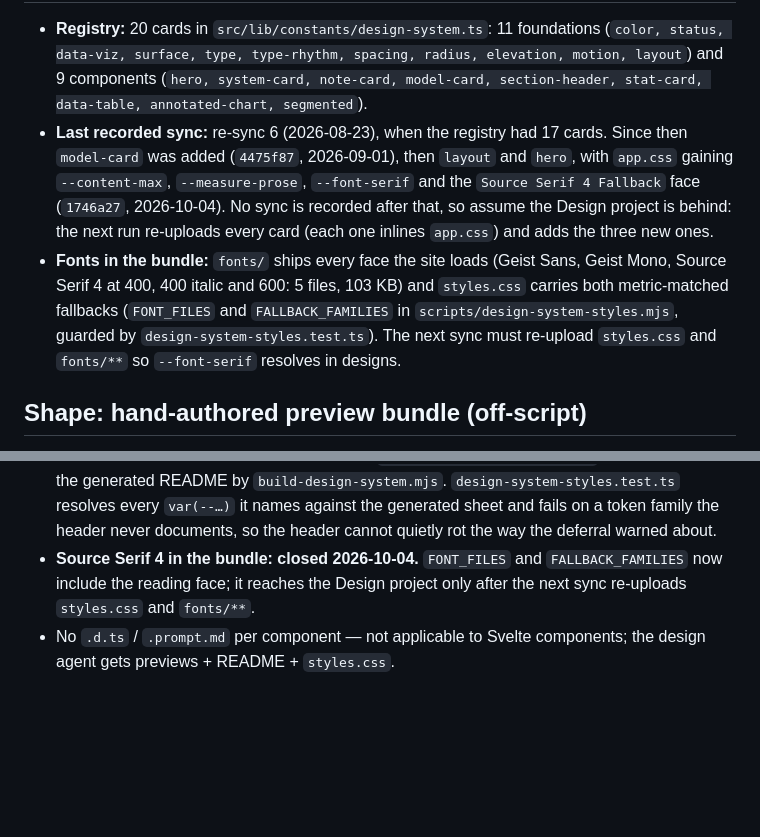
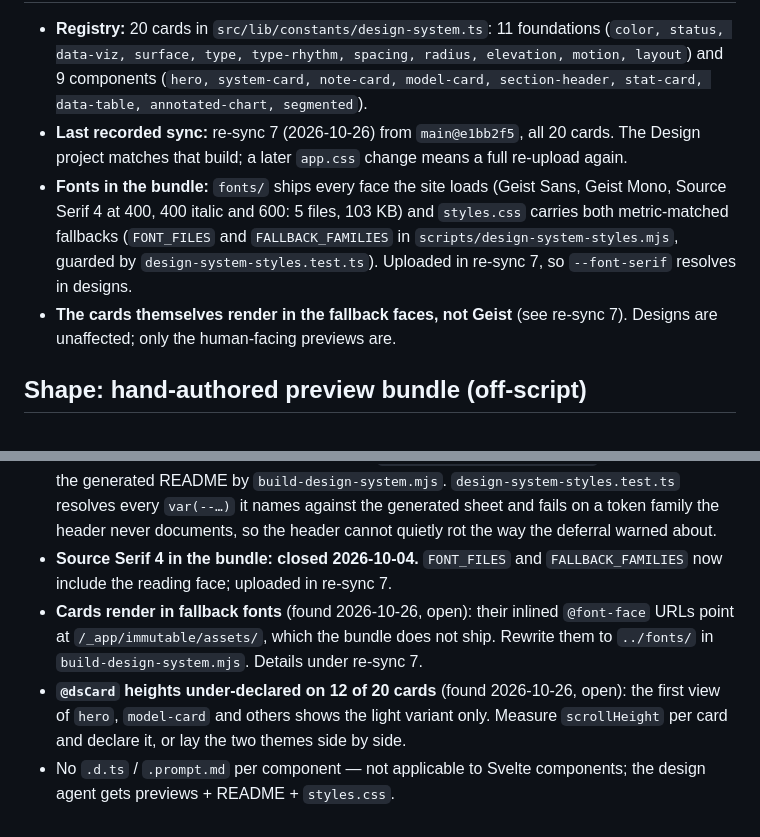
Before and after one commit to zhaolyu/zhaoyu.io, a Markdown page: frontend/.design-sync/NOTES.md, 2 parts joined by grey strips. GitHub-like rendering; blank space fills up the shorter version.

```diff
--- a/frontend/.design-sync/NOTES.md
+++ b/frontend/.design-sync/NOTES.md
@@ -8,17 +8,15 @@ Read this before re-running `/design-sync`. `config.json` alongside pins the tar
   (`color, status, data-viz, surface, type, type-rhythm, spacing, radius, elevation, motion,
 layout`) and 9 components (`hero, system-card, note-card, model-card, section-header,
 stat-card, data-table, annotated-chart, segmented`).
-- **Last recorded sync:** re-sync 6 (2026-08-23), when the registry had 17 cards. Since then
-  `model-card` was added (`4475f87`, 2026-09-01), then `layout` and `hero`, with `app.css`
-  gaining `--content-max`, `--measure-prose`, `--font-serif` and the `Source Serif 4 Fallback`
-  face (`1746a27`, 2026-10-04).
-  No sync is recorded after that, so assume the Design project is behind: the next run
-  re-uploads every card (each one inlines `app.css`) and adds the three new ones.
+- **Last recorded sync:** re-sync 7 (2026-10-26) from `main@e1bb2f5`, all 20 cards. The
+  Design project matches that build; a later `app.css` change means a full re-upload again.
 - **Fonts in the bundle:** `fonts/` ships every face the site loads (Geist Sans, Geist Mono,
   Source Serif 4 at 400, 400 italic and 600: 5 files, 103 KB) and `styles.css` carries both
   metric-matched fallbacks (`FONT_FILES` and `FALLBACK_FAMILIES` in
-  `scripts/design-system-styles.mjs`, guarded by `design-system-styles.test.ts`). The next
-  sync must re-upload `styles.css` and `fonts/**` so `--font-serif` resolves in designs.
+  `scripts/design-system-styles.mjs`, guarded by `design-system-styles.test.ts`). Uploaded
+  in re-sync 7, so `--font-serif` resolves in designs.
+- **The cards themselves render in the fallback faces, not Geist** (see re-sync 7). Designs
+  are unaffected; only the human-facing previews are.
 
 ## Shape: hand-authored preview bundle (off-script)
 
@@ -249,7 +289,12 @@ fonts/**, README.md, _ds_needs_recompile` (add new top-level groups if the
   generated sheet and fails on a token family the header never documents, so
   the header cannot quietly rot the way the deferral warned about.
 - **Source Serif 4 in the bundle: closed 2026-10-04.** `FONT_FILES` and
-  `FALLBACK_FAMILIES` now include the reading face; it reaches the Design project only
-  after the next sync re-uploads `styles.css` and `fonts/**`.
+  `FALLBACK_FAMILIES` now include the reading face; uploaded in re-sync 7.
+- **Cards render in fallback fonts** (found 2026-10-26, open): their inlined `@font-face`
+  URLs point at `/_app/immutable/assets/`, which the bundle does not ship. Rewrite them to
+  `../fonts/` in `build-design-system.mjs`. Details under re-sync 7.
+- **`@dsCard` heights under-declared on 12 of 20 cards** (found 2026-10-26, open): the
+  first view of `hero`, `model-card` and others shows the light variant only. Measure
+  `scrollHeight` per card and declare it, or lay the two themes side by side.
 - No `.d.ts` / `.prompt.md` per component — not applicable to Svelte
   components; the design agent gets previews + README + `styles.css`.
```
Also changed, not shown: other parts of frontend/.design-sync/NOTES.md (+44 -2 lines).
